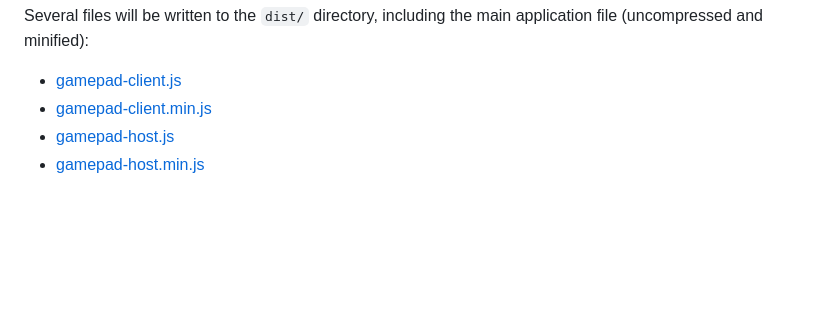
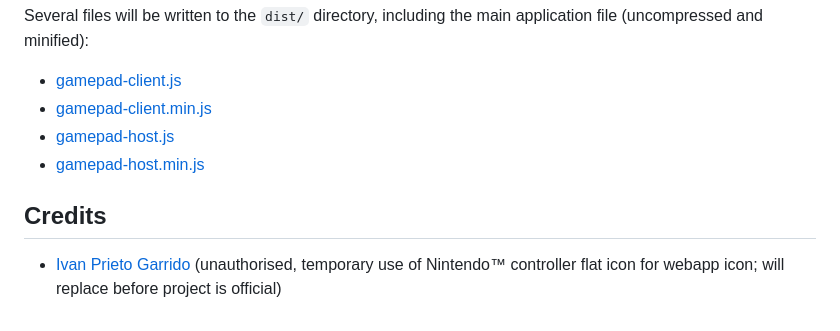
Before and after one commit to mozilla/galaxy.js-mobile-gamepad, a Markdown page: README.md, the part around the change. Drawn GitHub-style; blank space fills up the shorter version.

Commit message:
add nice icon for controller

```diff
--- a/README.md
+++ b/README.md
@@ -78,3 +78,8 @@ Several files will be written to the `dist/` directory, including the main appli
 * [gamepad-client.min.js](https://raw.githubusercontent.com/mozilla/galaxy.js-mobile-gamepad/master/dist/js/gamepad-client.min.js)
 * [gamepad-host.js](https://raw.githubusercontent.com/mozilla/galaxy.js-mobile-gamepad/master/dist/js/gamepad-host.js)
 * [gamepad-host.min.js](https://raw.githubusercontent.com/mozilla/galaxy.js-mobile-gamepad/master/dist/js/gamepad-host.min.js)
+
+
+## Credits
+
+* [Ivan Prieto Garrido](https://dribbble.com/shots/1240163-Nintendo-controler-flat-icon-ios7) (unauthorised, temporary use of Nintendo™ controller flat icon for webapp icon; will replace before project is official)
```
Also changed, not shown: src/img/controller-icon.png (added).
